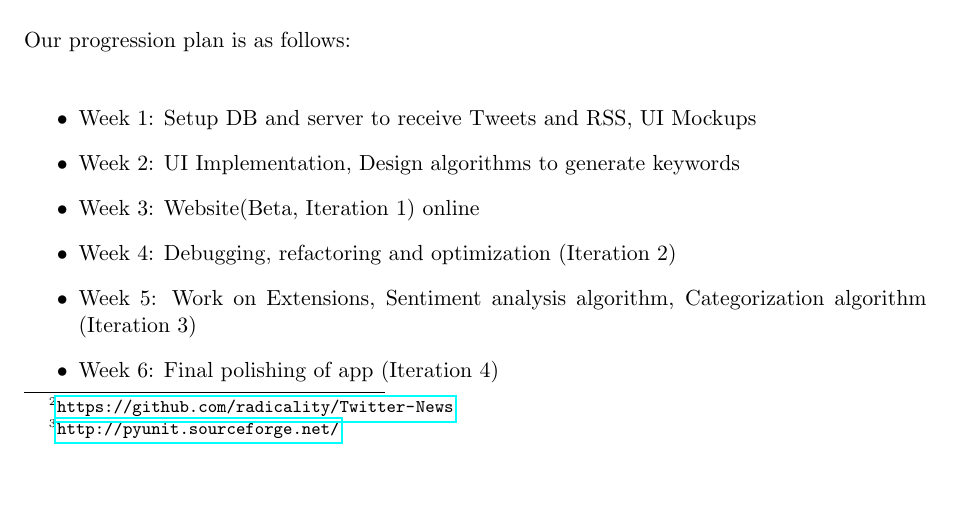
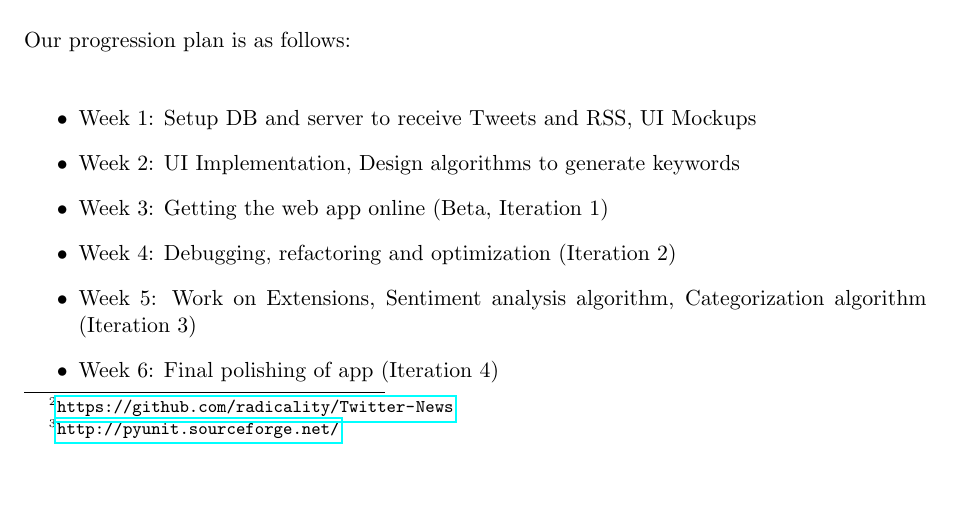
Before and after one commit to rafalio/Twitter-News, a LaTeX document (reports/report.tex): part of page 3 of 4, cut so that both start at the same text. Compiled offline with pdfLaTeX.

Commit message:
Minor changes

```diff
--- a/reports/report.tex
+++ b/reports/report.tex
@@ -99,7 +99,7 @@
 		\begin{itemize}
 			\item Week 1: Setup DB and server to receive Tweets and RSS, UI Mockups
 			\item Week 2: UI Implementation, Design algorithms to generate keywords
-			\item Week 3: Website(Beta, Iteration 1) online
+			\item Week 3: Getting the web app online (Beta, Iteration 1)
 			\item Week 4: Debugging, refactoring and optimization (Iteration 2)
 			\item Week 5: Work on Extensions, Sentiment analysis algorithm, Categorization algorithm (Iteration 3)
 			\item Week 6: Final polishing of app (Iteration 4)
```
Also changed, not shown: reports/report.tex (12 more changed lines).
